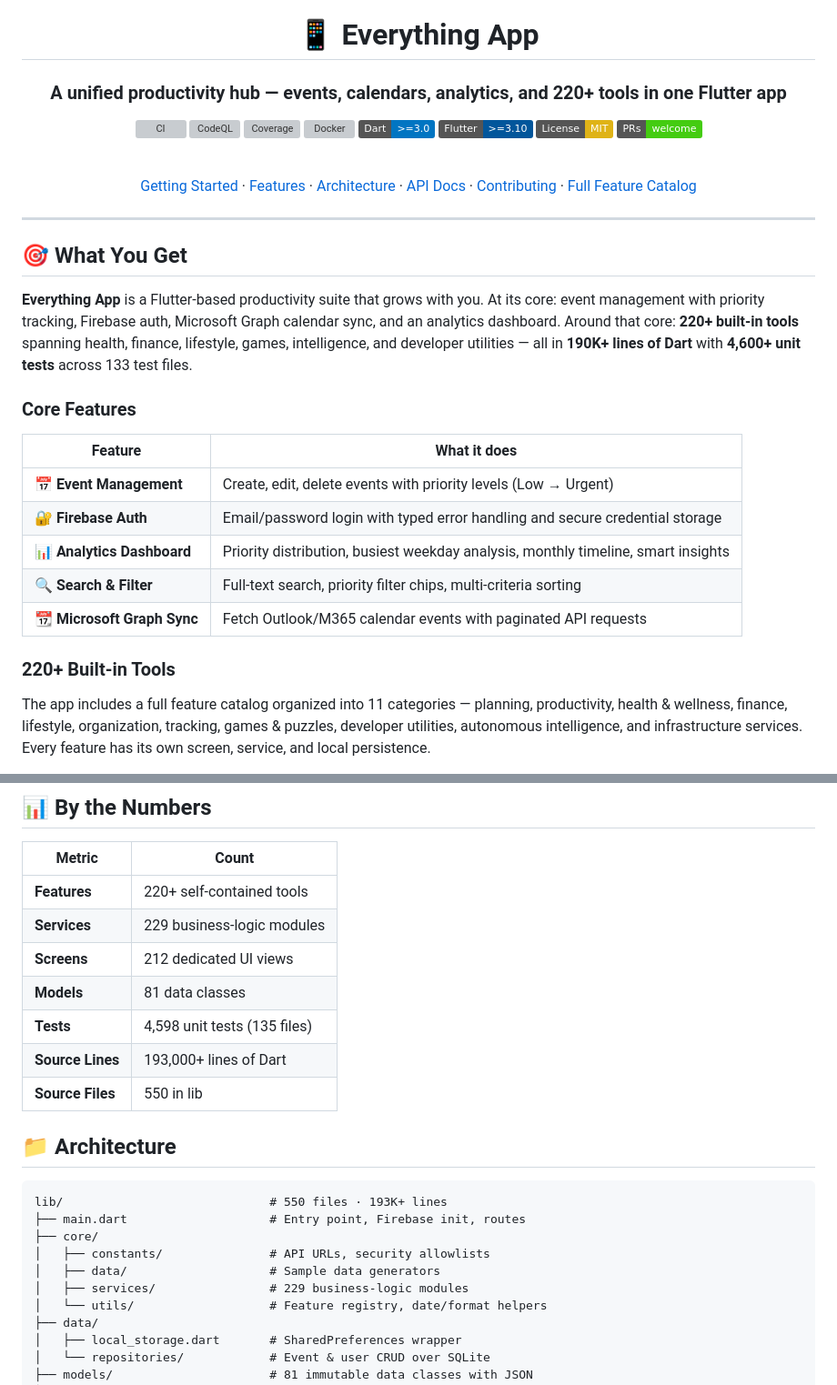
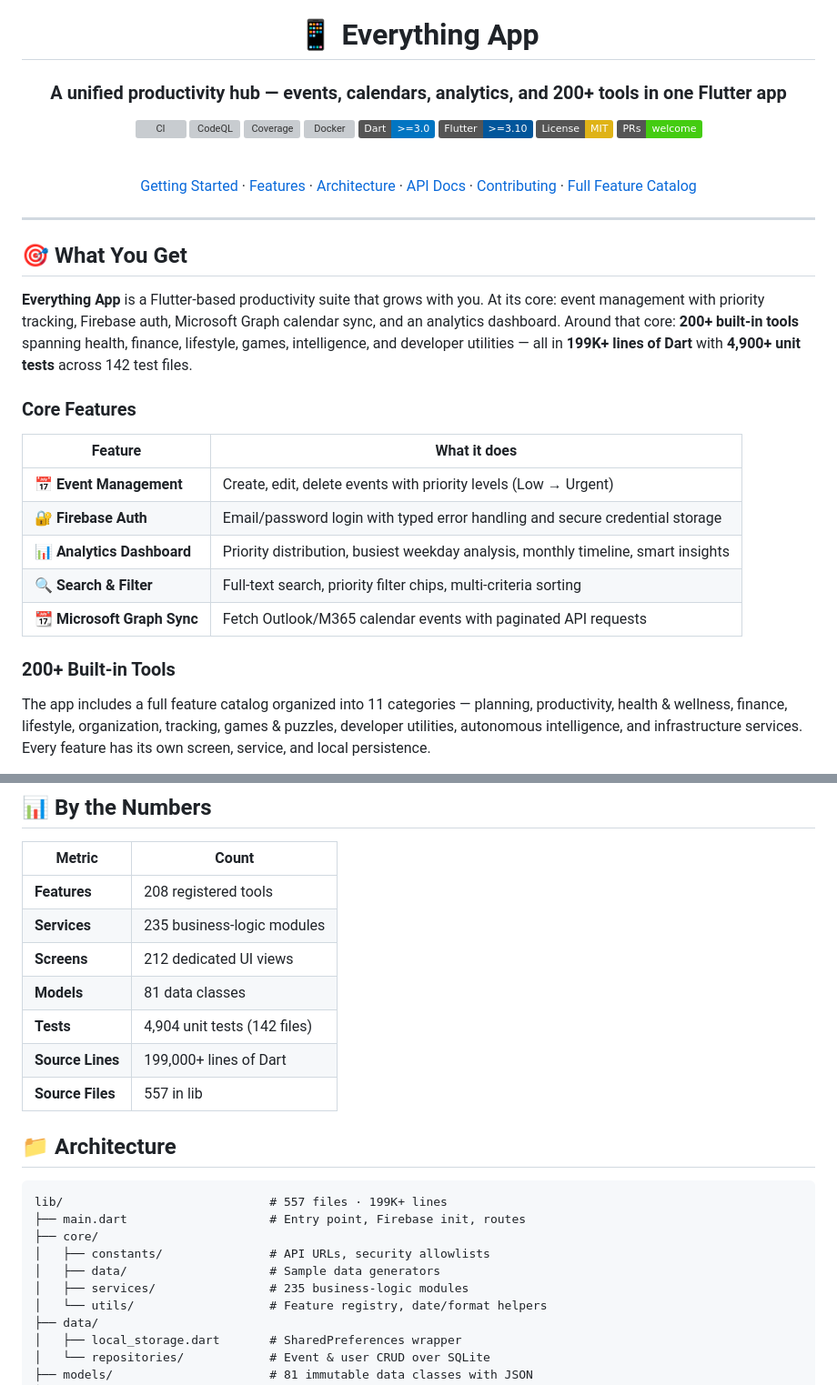
Before and after one commit to sauravbhattacharya001/everything, a Markdown page: README.md, 2 parts joined by grey strips. Shown at 91% size. Drawn GitHub-style; badges without logos; grey boxes are pictures that could not be loaded.

Commit message:
docs: sync repo stats in README and FEATURES with current codebase
Numbers in the README and FEATURES.md drifted from the actual codebase as
new services and tests landed. Recounted from the working tree:

  Source files in lib/:  557 (was 550 / 546)
  Lines of Dart in lib/: 199K  (was 193K / 190K)
  Services:              235  (was 229 / 227)
  Screens (views/home):  212  (was 210 in FEATURES)
  Models:                 81  (unchanged)
  Test files:            142  (was 135 / 133)
  Test cases:           4904  (was 4,598 / 4,600+)
  FeatureRegistry entries: 208 (README/FEATURES claimed 220+)

The '220+' claim was the most misleading - feature_registry.dart currently
registers 208 FeatureEntry items, so the README and FEATURES headline now
says '200+' which is honest and still has room to grow.

````diff
--- a/README.md
+++ b/README.md
@@ -2,7 +2,7 @@
 
 # 📱 Everything App
 
-### A unified productivity hub — events, calendars, analytics, and 220+ tools in one Flutter app
+### A unified productivity hub — events, calendars, analytics, and 200+ tools in one Flutter app
 
 [![CI](https://github.com/sauravbhattacharya001/everything/actions/workflows/ci.yml/badge.svg)](https://github.com/sauravbhattacharya001/everything/actions/workflows/ci.yml)
 [![CodeQL](https://github.com/sauravbhattacharya001/everything/actions/workflows/codeql.yml/badge.svg)](https://github.com/sauravbhattacharya001/everything/actions/workflows/codeql.yml)
@@ -23,7 +23,7 @@
 
 ## 🎯 What You Get
 
-**Everything App** is a Flutter-based productivity suite that grows with you. At its core: event management with priority tracking, Firebase auth, Microsoft Graph calendar sync, and an analytics dashboard. Around that core: **220+ built-in tools** spanning health, finance, lifestyle, games, intelligence, and developer utilities — all in **190K+ lines of Dart** with **4,600+ unit tests** across 133 test files.
+**Everything App** is a Flutter-based productivity suite that grows with you. At its core: event management with priority tracking, Firebase auth, Microsoft Graph calendar sync, and an analytics dashboard. Around that core: **200+ built-in tools** spanning health, finance, lifestyle, games, intelligence, and developer utilities — all in **199K+ lines of Dart** with **4,900+ unit tests** across 142 test files.
 
 ### Core Features
 
@@ -35,7 +35,7 @@
 | 🔍 **Search & Filter** | Full-text search, priority filter chips, multi-criteria sorting |
 | 📆 **Microsoft Graph Sync** | Fetch Outlook/M365 calendar events with paginated API requests |
 
-### 220+ Built-in Tools
+### 200+ Built-in Tools
 
 The app includes a full feature catalog organized into 11 categories — planning, productivity, health & wellness, finance, lifestyle, organization, tracking, games & puzzles, developer utilities, autonomous intelligence, and infrastructure services. Every feature has its own screen, service, and local persistence.
 
@@ -122,23 +122,23 @@ docker run -p 8080:80 everything-app
 
 | Metric | Count |
 |--------|-------|
-| **Features** | 220+ self-contained tools |
-| **Services** | 229 business-logic modules |
+| **Features** | 208 registered tools |
+| **Services** | 235 business-logic modules |
 | **Screens** | 212 dedicated UI views |
 | **Models** | 81 data classes |
-| **Tests** | 4,598 unit tests (135 files) |
-| **Source Lines** | 193,000+ lines of Dart |
-| **Source Files** | 550 in lib |
+| **Tests** | 4,904 unit tests (142 files) |
+| **Source Lines** | 199,000+ lines of Dart |
+| **Source Files** | 557 in lib |
 
 ## 📁 Architecture
 
 ```
-lib/                             # 550 files · 193K+ lines
+lib/                             # 557 files · 199K+ lines
 ├── main.dart                    # Entry point, Firebase init, routes
 ├── core/
 │   ├── constants/               # API URLs, security allowlists
 │   ├── data/                    # Sample data generators
-│   ├── services/                # 229 business-logic modules
+│   ├── services/                # 235 business-logic modules
 │   └── utils/                   # Feature registry, date/format helpers
 ├── data/
 │   ├── local_storage.dart       # SharedPreferences wrapper
````
Also changed, not shown: FEATURES.md (+4 -4 lines).
